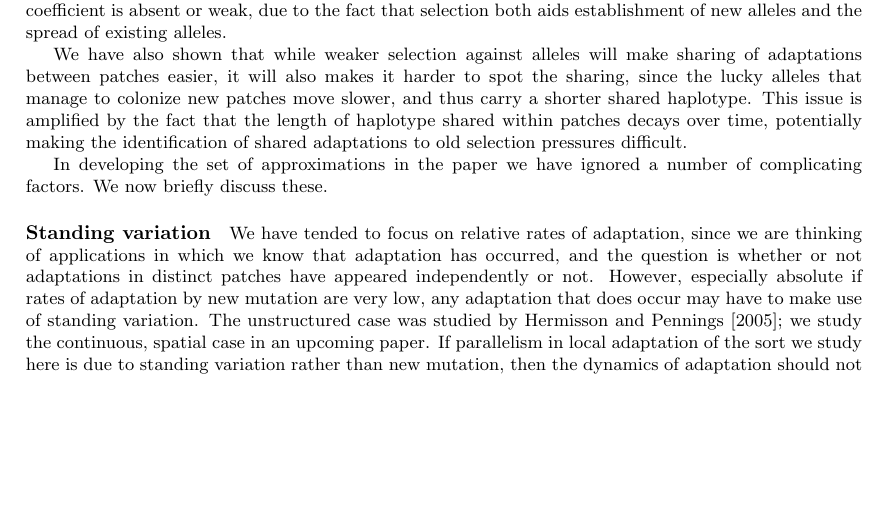
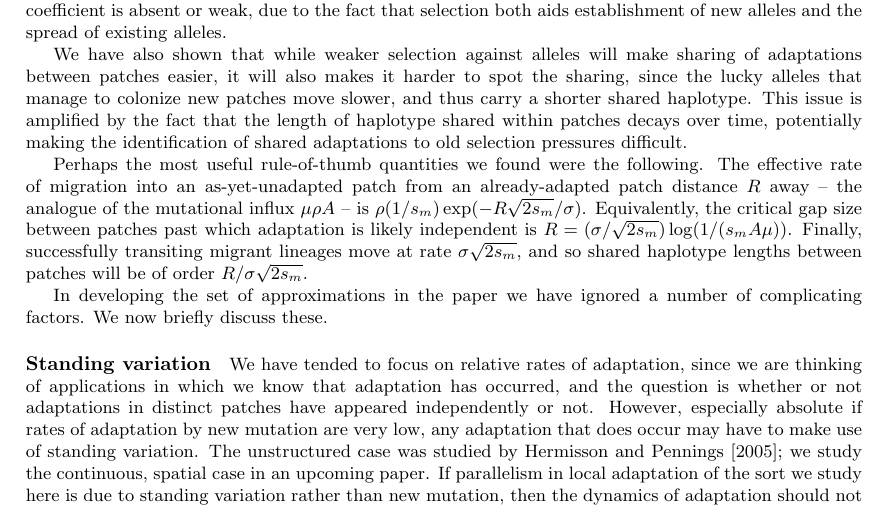
Before and after one commit to petrelharp/spatial_selection, a LaTeX document (patchy-selection-paper.tex): part of page 16 of 28, cut so that both start at the same text, the shorter picture padded with empty space. Compiled offline with pdfLaTeX.

Commit message:
extra paragraph discussion

```diff
--- a/patchy-selection-paper.tex
+++ b/patchy-selection-paper.tex
@@ -1274,25 +1274,14 @@ This issue is amplified by the fact that the length of haplotype
 shared within patches decays over time, potentially making the
 identification of shared adaptations to old selection pressures difficult.
 
-% ADD SOMETHING ABOUT:
-% In other words, the migrational analogue of ``mutational influx'' ($\mu \rho A$)
-% is $\rho (1/s_m) \exp(- R \sqrt{2 s_m} / \sigma)$,
-% which depends fairly strongly on the selective disadvantage $s_m$ between patches.
-% Equivalently, the rates are roughly equal if
-% $R/\sigma = \log(1/(s_m A \mu))/\sqrt{2s_m}$,
-% which gives the critical gap size past which adaptation will be mostly parallel
-% in terms of selection coefficients, patch size, and mutation rate.
-
-%commented out as wasn't quite sure what purpose this paragraph served.
-%% the point was that most other work deals with bulk behavior, differential equations,
-%% not tracking individuals as you have to do here.
-% In this work, we have tried to emphasize an intuitive, individual-centered understanding of the process,
-% determining, for instance,
-% the speed at which successful migrants traverse regions where they are maladapted,
-% and the effective rate at which new families of migrant alleles appear
-% at long distances from a patch.
-% These quantities may be as useful for applied work
-% as more abstract ones such as the probability that adaptation occurs by migration versus new mutation.
+Perhaps the most useful rule-of-thumb quantities we found were the following.
+The effective rate of migration into an as-yet-unadapted patch from an already-adapted patch distance $R$ away
+-- the analogue of the mutational influx $\mu \rho A$ --
+is $\rho (1/s_m) \exp(- R \sqrt{2 s_m} / \sigma)$.
+Equivalently, the critical gap size between patches past which adaptation is likely independent
+is $R = (\sigma/\sqrt{2s_m}) \log(1/(s_m A \mu))$.
+Finally, successfully transiting migrant lineages move at rate $\sigma \sqrt{2s_m}$,
+and so shared haplotype lengths between patches will be of order $R/\sigma \sqrt{2s_m}$.
 
 In developing the set of approximations in the paper we have ignored a
 number of complicating factors. We now briefly discuss these.
```
